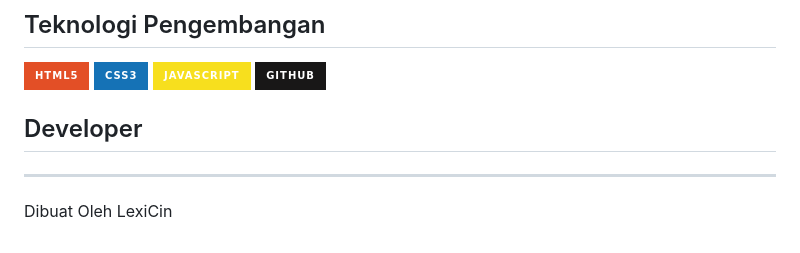
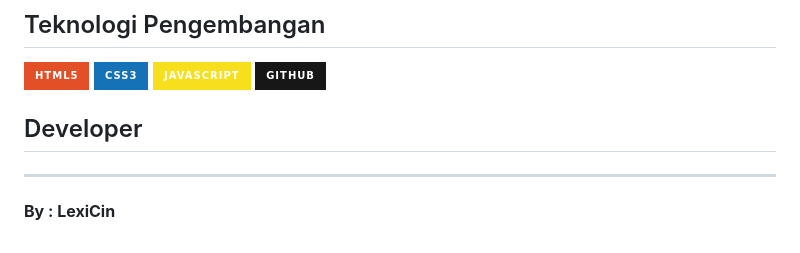
Before and after one commit to LexiCin/Angka.web, a Markdown page: README.md, the part around the change. Rendered like a GitHub page; badges without logos.

```diff
--- a/README.md
+++ b/README.md
@@ -138,4 +138,4 @@ submitBtn.addEventListener('click', () => {
 
  ## Developer
 ------
-Dibuat Oleh LexiCin
+**By : LexiCin**
```
